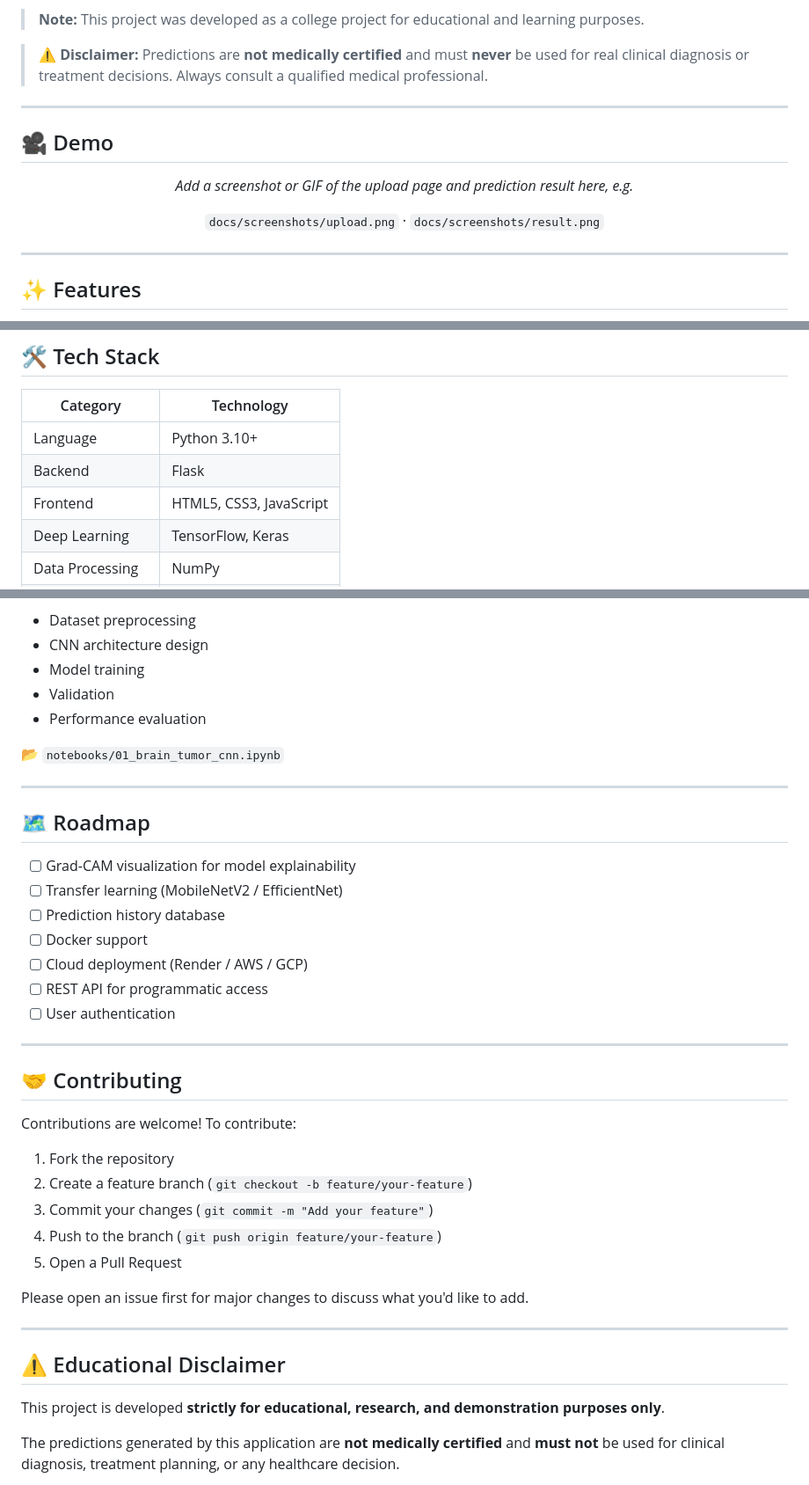
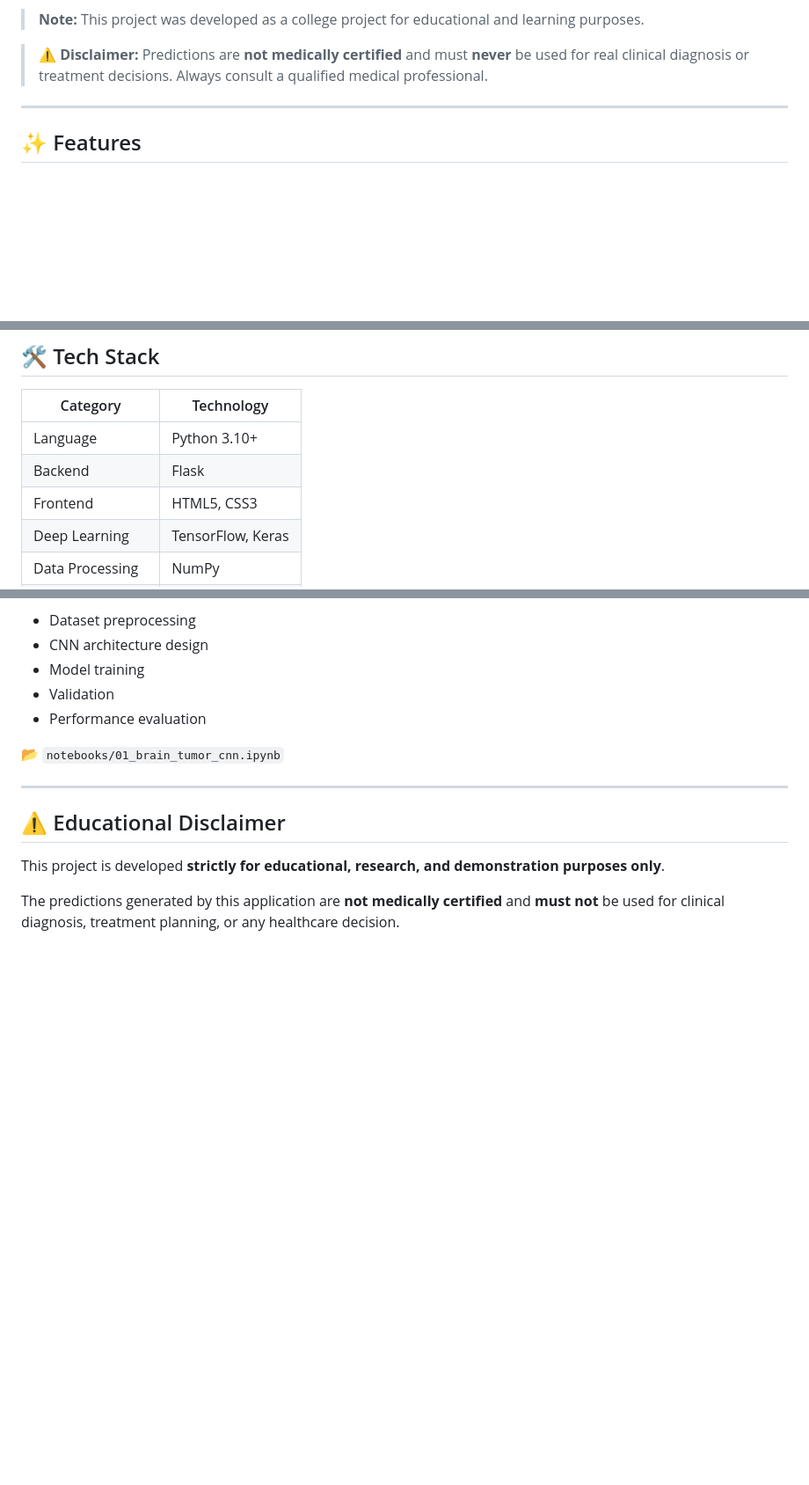
Before and after one commit to Priyam792/brain-tumor-detection, a Markdown page: README.md, 3 parts joined by grey strips. Shown at 88% size. GitHub-like rendering; blank space fills up the shorter version.

Commit message:
Update README to remove demo, roadmap, and contributing
Removed demo section, roadmap, and contributing guidelines from README.

```diff
--- a/README.md
+++ b/README.md
@@ -45,18 +45,6 @@ The project demonstrates a complete deep learning workflow — from dataset prep
 
 ---
 
-## 🎥 Demo
-
-<div align="center">
-
-*Add a screenshot or GIF of the upload page and prediction result here, e.g.*
-
-`docs/screenshots/upload.png` · `docs/screenshots/result.png`
-
-</div>
-
----
-
 ## ✨ Features
 
 - 🧠 Custom CNN model built with TensorFlow/Keras
@@ -77,7 +65,7 @@ The project demonstrates a complete deep learning workflow — from dataset prep
 |-----------|------------|
 | Language | Python 3.10+ |
 | Backend | Flask |
-| Frontend | HTML5, CSS3, JavaScript |
+| Frontend | HTML5, CSS3 |
 | Deep Learning | TensorFlow, Keras |
 | Data Processing | NumPy |
 | Image Processing | Pillow |
@@ -250,32 +238,6 @@ A complete, self-contained Jupyter Notebook is included, covering:
 
 ---
 
-## 🗺️ Roadmap
-
-- [ ] Grad-CAM visualization for model explainability
-- [ ] Transfer learning (MobileNetV2 / EfficientNet)
-- [ ] Prediction history database
-- [ ] Docker support
-- [ ] Cloud deployment (Render / AWS / GCP)
-- [ ] REST API for programmatic access
-- [ ] User authentication
-
----
-
-## 🤝 Contributing
-
-Contributions are welcome! To contribute:
-
-1. Fork the repository
-2. Create a feature branch (`git checkout -b feature/your-feature`)
-3. Commit your changes (`git commit -m "Add your feature"`)
-4. Push to the branch (`git push origin feature/your-feature`)
-5. Open a Pull Request
-
-Please open an issue first for major changes to discuss what you'd like to add.
-
----
-
 ## ⚠️ Educational Disclaimer
 
 This project is developed **strictly for educational, research, and demonstration purposes only**.
```
